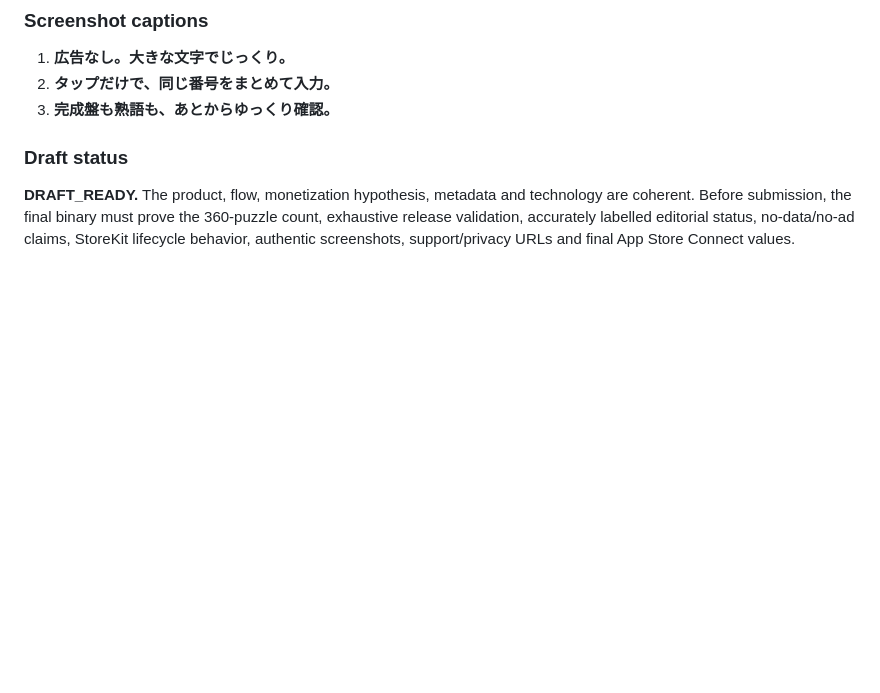
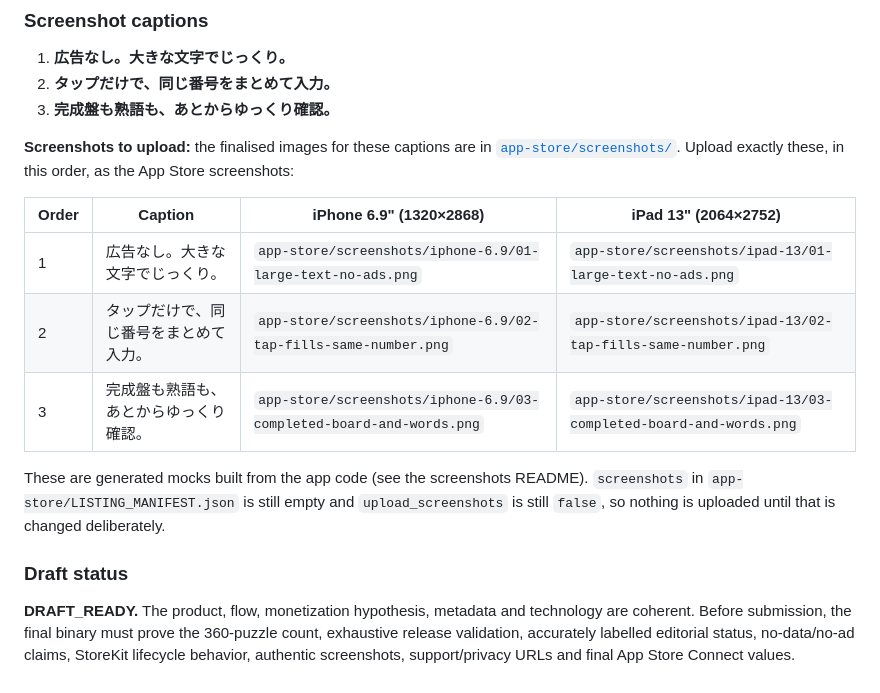
Before and after one commit to WorksBien-Studios/Kanji-crossword, a Markdown page: README.md, the part around the change. Drawn GitHub-style; blank space fills up the shorter version.

Commit message:
README: point to the screenshot set that should be uploaded
Co-Authored-By: Claude Sonnet 5.5 <noreply@anthropic.com>
Claude-Session: https://claude.ai/code/session_01P5wJjzuJZd5qxvgZfibraX

```diff
--- a/README.md
+++ b/README.md
@@ -236,6 +236,16 @@ Canonical non-media App Store Connect package: `app-store/APP_STORE_LISTING.md`.
 2. **タップだけで、同じ番号をまとめて入力。**
 3. **完成盤も熟語も、あとからゆっくり確認。**
 
+**Screenshots to upload:** the finalised images for these captions are in [`app-store/screenshots/`](app-store/screenshots/README.md). Upload exactly these, in this order, as the App Store screenshots:
+
+| Order | Caption | iPhone 6.9" (1320×2868) | iPad 13" (2064×2752) |
+|---|---|---|---|
+| 1 | 広告なし。大きな文字でじっくり。 | `app-store/screenshots/iphone-6.9/01-large-text-no-ads.png` | `app-store/screenshots/ipad-13/01-large-text-no-ads.png` |
+| 2 | タップだけで、同じ番号をまとめて入力。 | `app-store/screenshots/iphone-6.9/02-tap-fills-same-number.png` | `app-store/screenshots/ipad-13/02-tap-fills-same-number.png` |
+| 3 | 完成盤も熟語も、あとからゆっくり確認。 | `app-store/screenshots/iphone-6.9/03-completed-board-and-words.png` | `app-store/screenshots/ipad-13/03-completed-board-and-words.png` |
+
+These are generated mocks built from the app code (see the screenshots README). `screenshots` in `app-store/LISTING_MANIFEST.json` is still empty and `upload_screenshots` is still `false`, so nothing is uploaded until that is changed deliberately.
+
 ### Draft status
 
 **DRAFT_READY.** The product, flow, monetization hypothesis, metadata and technology are coherent. Before submission, the final binary must prove the 360-puzzle count, exhaustive release validation, accurately labelled editorial status, no-data/no-ad claims, StoreKit lifecycle behavior, authentic screenshots, support/privacy URLs and final App Store Connect values.
```
